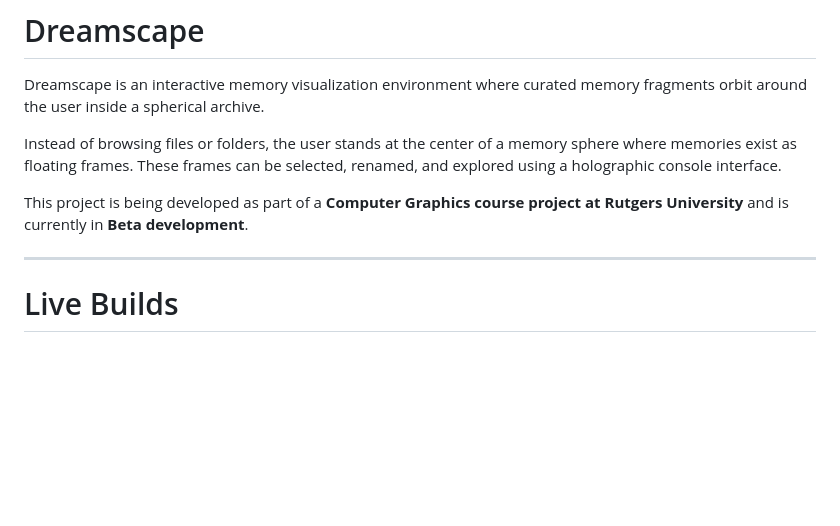
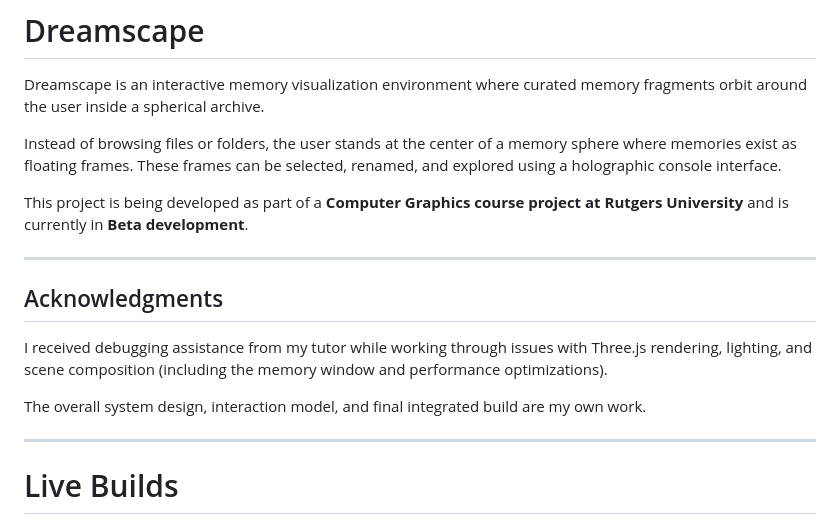
Before and after one commit to APatel-11/Dreamscape, a Markdown page: README.md, the part around the change. Rendered like a GitHub page; blank space fills up the shorter version.

Commit message:
Add acknowledgments section to README

```diff
--- a/README.md
+++ b/README.md
@@ -5,6 +5,14 @@ Dreamscape is an interactive memory visualization environment where curated memo
 Instead of browsing files or folders, the user stands at the center of a memory sphere where memories exist as floating frames. These frames can be selected, renamed, and explored using a holographic console interface.
 
 This project is being developed as part of a **Computer Graphics course project at Rutgers University** and is currently in **Beta development**.
+
+---
+
+## Acknowledgments
+
+I received debugging assistance from my tutor while working through issues with Three.js rendering, lighting, and scene composition (including the memory window and performance optimizations).
+
+The overall system design, interaction model, and final integrated build are my own work.
 
 ---
 
```
